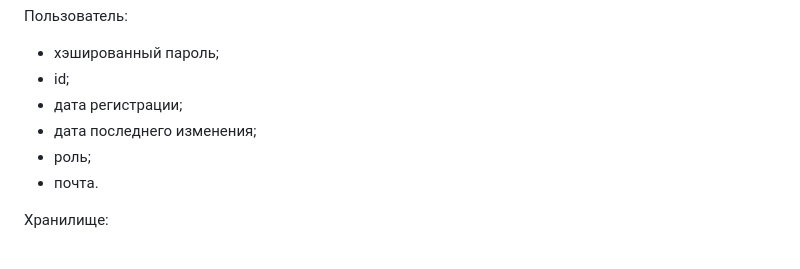
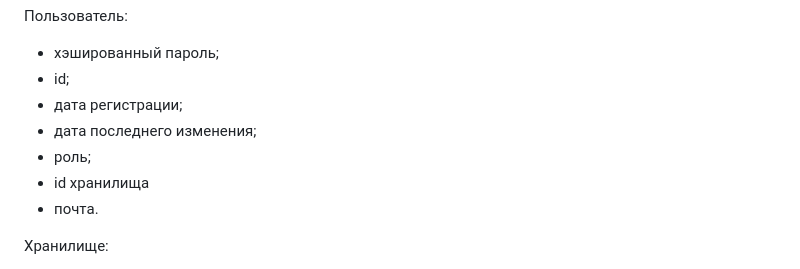
Before and after one commit to Lymuthien/transcriber-course-work, a Markdown page: README.md, the part around the change. Drawn GitHub-style.

Commit message:
change bd model in README.md

```diff
--- a/README.md
+++ b/README.md
@@ -49,6 +49,7 @@
 - дата регистрации;
 - дата последнего изменения;
 - роль;
+- id хранилища
 - почта.
 
 Хранилище:
```
